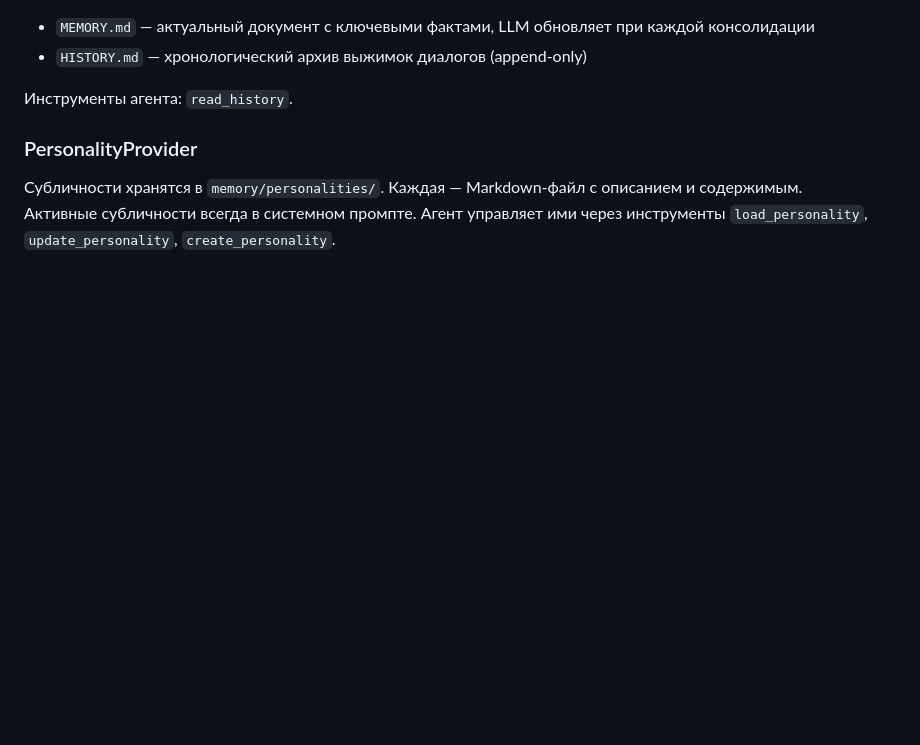
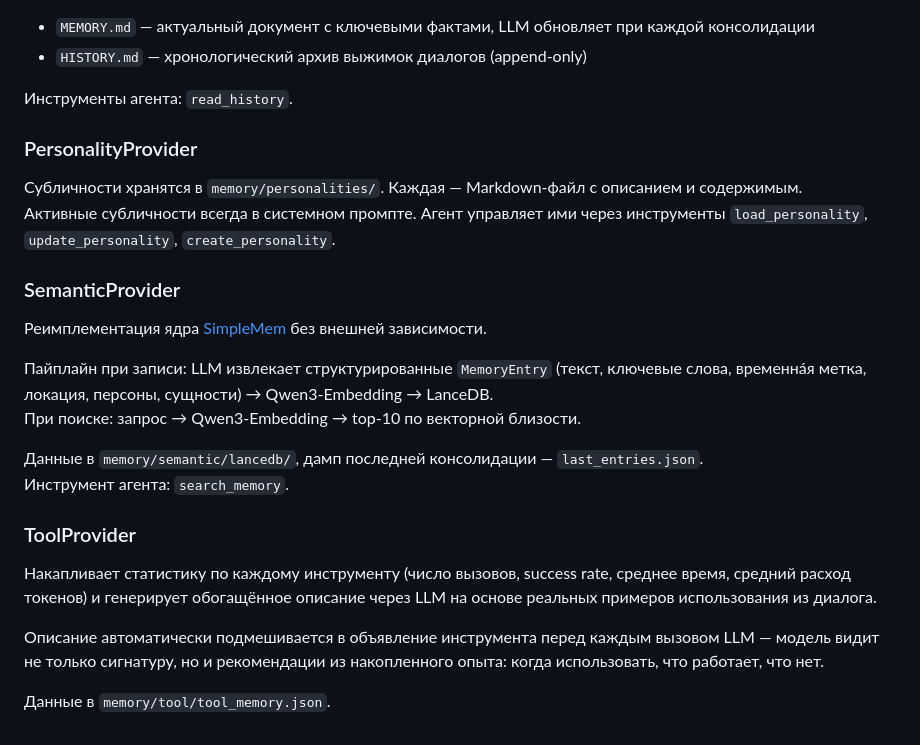
Before and after one commit to boomyjee/slonagent, a Markdown page: README.md, the part around the change. GitHub-like rendering; blank space fills up the shorter version.

Commit message:
docs: add SemanticProvider and ToolProvider descriptions
Made-with: Cursor

```diff
--- a/README.md
+++ b/README.md
@@ -128,3 +128,21 @@ start.bat --cli
 
 Субличности хранятся в `memory/personalities/`. Каждая — Markdown-файл с описанием и содержимым.
 Активные субличности всегда в системном промпте. Агент управляет ими через инструменты `load_personality`, `update_personality`, `create_personality`.
+
+### SemanticProvider
+
+Реимплементация ядра [SimpleMem](https://github.com/Qwen-LM/SimpleMem) без внешней зависимости.
+
+Пайплайн при записи: LLM извлекает структурированные `MemoryEntry` (текст, ключевые слова, временна́я метка, локация, персоны, сущности) → Qwen3-Embedding → LanceDB.
+При поиске: запрос → Qwen3-Embedding → top-10 по векторной близости.
+
+Данные в `memory/semantic/lancedb/`, дамп последней консолидации — `last_entries.json`.
+Инструмент агента: `search_memory`.
+
+### ToolProvider
+
+Накапливает статистику по каждому инструменту (число вызовов, success rate, среднее время, средний расход токенов) и генерирует обогащённое описание через LLM на основе реальных примеров использования из диалога.
+
+Описание автоматически подмешивается в объявление инструмента перед каждым вызовом LLM — модель видит не только сигнатуру, но и рекомендации из накопленного опыта: когда использовать, что работает, что нет.
+
+Данные в `memory/tool/tool_memory.json`.
```
